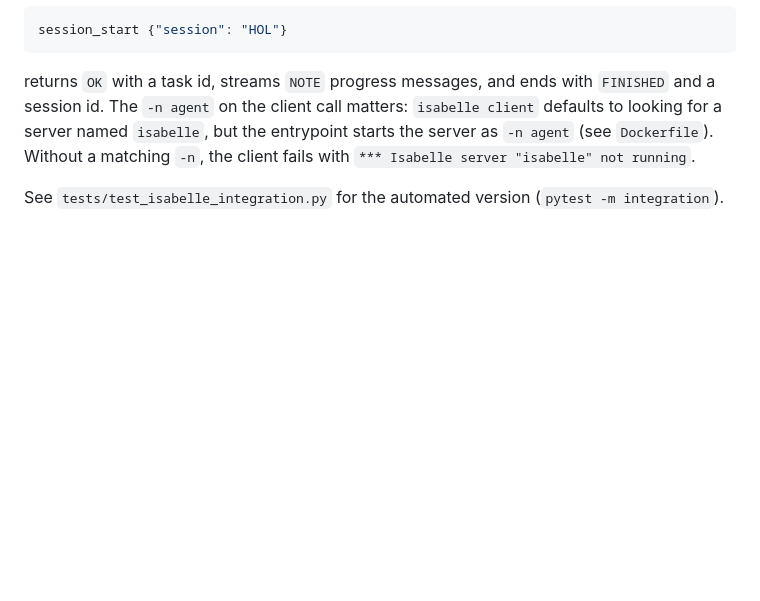
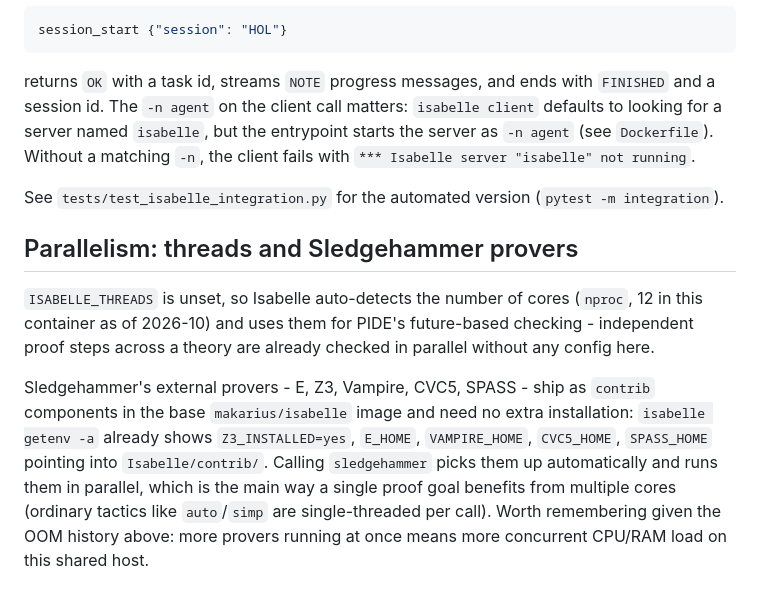
Before and after one commit to ppetr/llm-math-prover, a Markdown page: isabelle/README.md, the part around the change. Drawn GitHub-style; blank space fills up the shorter version.

Commit message:
docs: note Isabelle thread autodetect and bundled Sledgehammer provers

```diff
--- a/isabelle/README.md
+++ b/isabelle/README.md
@@ -158,3 +158,20 @@ a matching `-n`, the client fails with
 
 See `tests/test_isabelle_integration.py` for the automated version
 (`pytest -m integration`).
+
+## Parallelism: threads and Sledgehammer provers
+
+`ISABELLE_THREADS` is unset, so Isabelle auto-detects the number of cores
+(`nproc`, 12 in this container as of 2026-10) and uses them for PIDE's
+future-based checking - independent proof steps across a theory are already
+checked in parallel without any config here.
+
+Sledgehammer's external provers - E, Z3, Vampire, CVC5, SPASS - ship as
+`contrib` components in the base `makarius/isabelle` image and need no
+extra installation: `isabelle getenv -a` already shows `Z3_INSTALLED=yes`,
+`E_HOME`, `VAMPIRE_HOME`, `CVC5_HOME`, `SPASS_HOME` pointing into
+`Isabelle/contrib/`. Calling `sledgehammer` picks them up automatically and
+runs them in parallel, which is the main way a single proof goal benefits
+from multiple cores (ordinary tactics like `auto`/`simp` are single-threaded
+per call). Worth remembering given the OOM history above: more provers
+running at once means more concurrent CPU/RAM load on this shared host.
```
